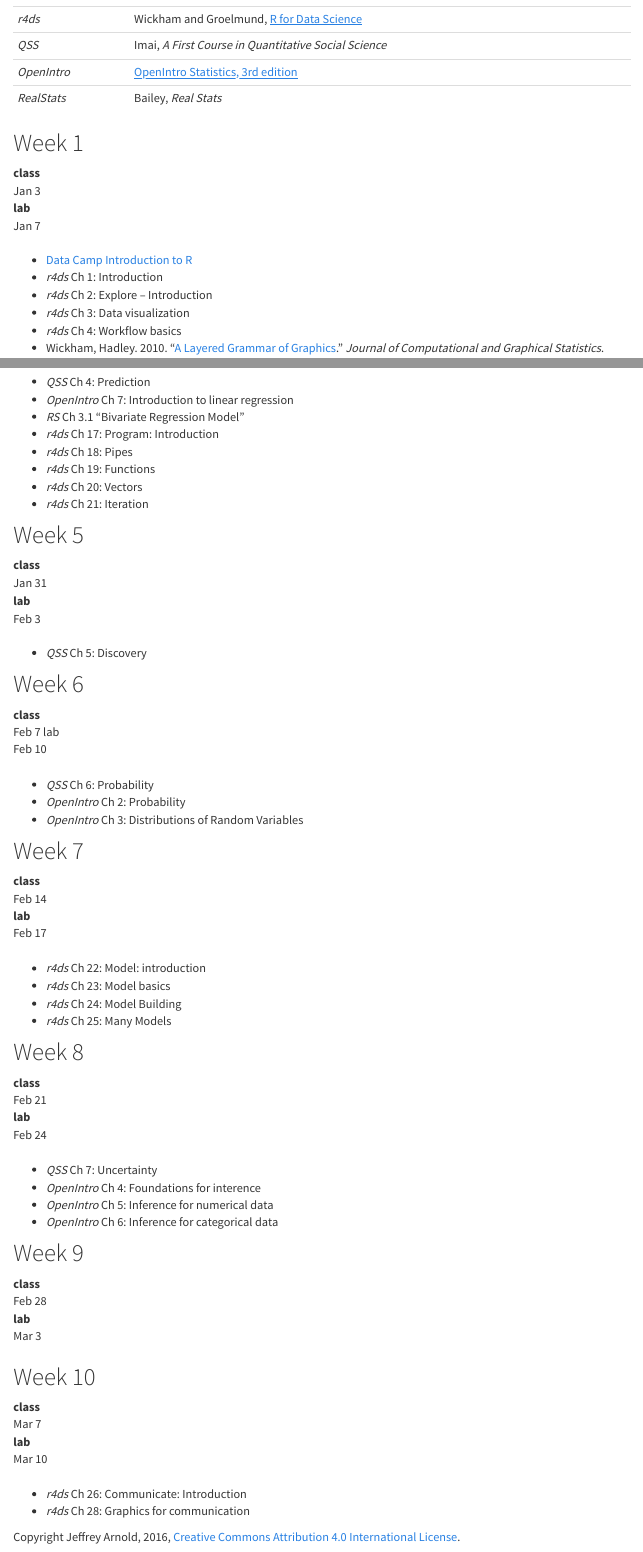
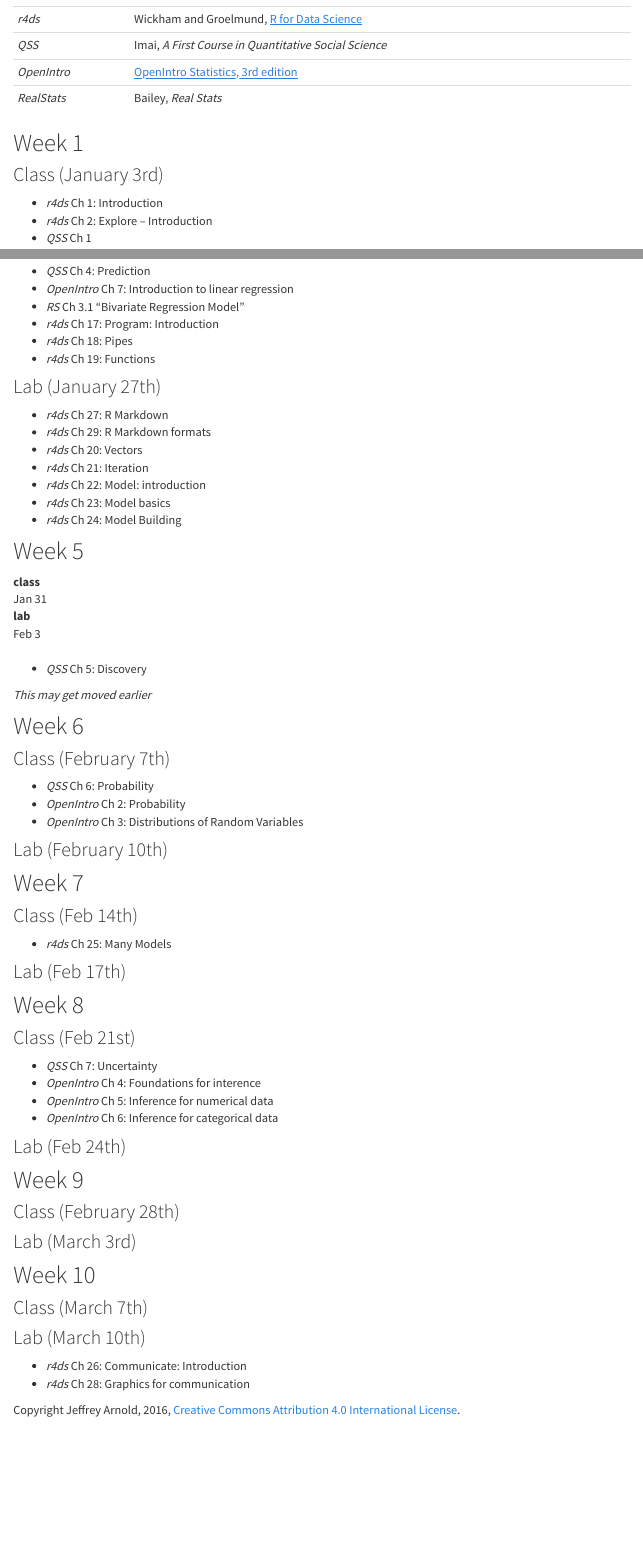
Before and after one commit to UW-POLS501/2017, an R Markdown document (schedule.Rmd): the page in a window 1100 px wide, from 770 px down, and a second part further down, joined at a grey line. Rendered offline with R 4.5, knitr and Pandoc, with nearby package versions; a font, style sheet, LaTeX package, included part or bibliography that could not be used is replaced or left out; menus at the side of the page are left out.

Commit message:
misc
- added research project to menubar
- added link to R4DS solutions to the syllabus
- added link to canvas and submission instructions to the research project draft proposal.
- reformatted schedule, and slightly rebalanced readings.

```diff
--- a/_site.yml
+++ b/_site.yml
@@ -8,6 +8,8 @@
       href: "index.html"
     - text: "Schedule"
       href: "schedule.html"
+    - text: "Project"
+      href: "research_project.html"
 output:
   html_document:
     theme: cosmo
--- a/schedule.Rmd
+++ b/schedule.Rmd
@@ -50,8 +50,8 @@
 
 ## Week 1
 
-class
-:   Jan 3
+### Class (January 3rd)
 
-lab
-:   Jan 7
+- *r4ds* Ch 1: Introduction
+- *r4ds* Ch 2: Explore -- Introduction
+- *QSS* Ch 1
@@ -58,7 +60,5 @@
 
 - [Data Camp Introduction to R](https://www.datacamp.com/courses/free-introduction-to-r)
-- *r4ds* Ch 1: Introduction
-- *r4ds* Ch 2: Explore -- Introduction
 - *r4ds* Ch 3: Data visualization
 - *r4ds* Ch 4: Workflow basics
 - Wickham, Hadley. 2010. "[A Layered Grammar of Graphics](http://vita.had.co.nz/papers/layered-grammar.html)." *Journal of Computational and Graphical Statistics*.
@@ -116,9 +107,17 @@
 - *r4ds* Ch 17: Program: Introduction
 - *r4ds* Ch 18: Pipes
 - *r4ds* Ch 19: Functions
+
+
+### Lab (January 27th)
+
+- *r4ds* Ch 27: R Markdown
+- *r4ds* Ch 29: R Markdown formats
 - *r4ds* Ch 20: Vectors
 - *r4ds* Ch 21: Iteration
-
+- *r4ds* Ch 22: Model: introduction
+- *r4ds* Ch 23: Model basics
+- *r4ds* Ch 24: Model Building
 
 ## Week 5
 
@@ -130,62 +129,53 @@
 
 - *QSS* Ch 5: Discovery
 
+*This may get moved earlier*
 
 ## Week 6
 
-class
-:   Feb 7
-lab
-:   Feb 10
+### Class (February 7th)
 
 - *QSS* Ch 6: Probability
 - *OpenIntro* Ch 2: Probability
 - *OpenIntro* Ch 3: Distributions of Random Variables
 
+### Lab (February 10th)
+
 
 ## Week 7
 
-class
-:   Feb 14
+### Class (Feb 14th)
 
-lab
-:   Feb 17
 
-- *r4ds* Ch 22: Model: introduction
-- *r4ds* Ch 23: Model basics
-- *r4ds* Ch 24: Model Building
 - *r4ds* Ch 25: Many Models
 
+### Lab (Feb 17th)
 
 ## Week 8
 
-class
-:   Feb 21
-
-lab
-:   Feb 24
+### Class (Feb 21st)
 
 - *QSS* Ch 7: Uncertainty
 - *OpenIntro* Ch 4: Foundations for interence
 - *OpenIntro* Ch 5: Inference for numerical data
 - *OpenIntro* Ch 6: Inference for categorical data
 
+### Lab (Feb 24th)
+
 ## Week 9
 
-class
-:   Feb 28
+### Class (February 28th)
 
-lab
-:   Mar 3
+
+### Lab (March 3rd)
 
 
 ## Week 10
 
-class
-:   Mar 7
+### Class (March 7th)
 
-lab
-:   Mar 10
+
+### Lab (March 10th)
 
 - *r4ds* Ch 26: Communicate: Introduction
 - *r4ds* Ch 28: Graphics for communication
```
Also changed, not shown: index.Rmd (+3 -1 lines), research_project.Rmd (+6 -0 lines), schedule.Rmd (39 more changed lines), 4 other files.
